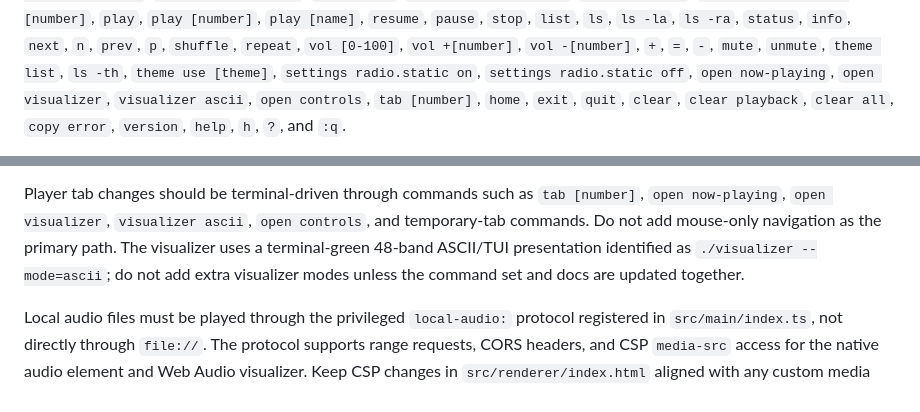
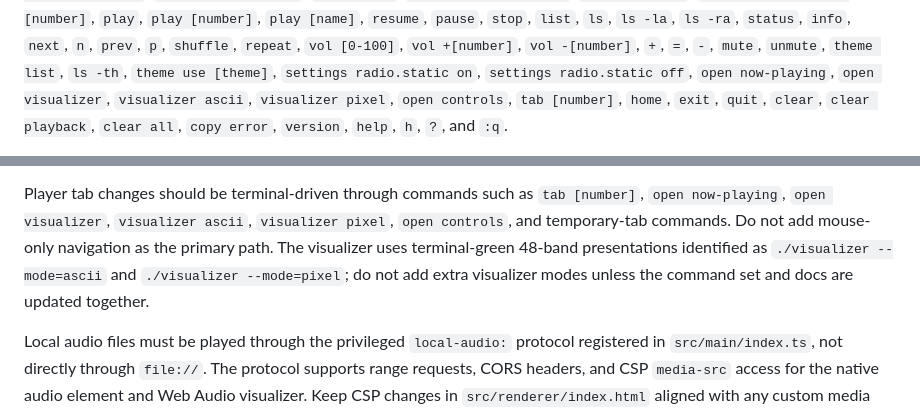
Before and after one commit to devevandro/prompt-play, a Markdown page: AGENTS.md, 2 parts joined by grey strips. GitHub-like rendering.

Commit message:
feat: add 'visualizer pixel' command and update visualizer documentation

```diff
--- a/AGENTS.md
+++ b/AGENTS.md
@@ -36,7 +36,8 @@ source. The current commands are `sources`, `source local`, `source radio`,
 `vol -[number]`, `+`, `=`, `-`, `mute`, `unmute`, `theme list`, `ls -th`,
 `theme use [theme]`, `settings radio.static on`,
 `settings radio.static off`, `open now-playing`, `open visualizer`,
-`visualizer ascii`, `open controls`, `tab [number]`, `home`, `exit`, `quit`,
+`visualizer ascii`, `visualizer pixel`, `open controls`, `tab [number]`,
+`home`, `exit`, `quit`,
 `clear`, `clear playback`, `clear all`, `copy error`, `version`, `help`, `h`,
 `?`, and `:q`.
 
@@ -82,10 +83,12 @@ external YouTube search for the selected history item.
 
 Player tab changes should be terminal-driven through commands such as
 `tab [number]`, `open now-playing`, `open visualizer`, `visualizer ascii`,
+`visualizer pixel`,
 `open controls`, and temporary-tab commands. Do not add mouse-only navigation
-as the primary path. The visualizer uses a terminal-green 48-band ASCII/TUI
-presentation identified as `./visualizer --mode=ascii`; do not add extra
-visualizer modes unless the command set and docs are updated together.
+as the primary path. The visualizer uses terminal-green 48-band presentations
+identified as `./visualizer --mode=ascii` and `./visualizer --mode=pixel`; do
+not add extra visualizer modes unless the command set and docs are updated
+together.
 
 Local audio files must be played through the privileged `local-audio:` protocol
 registered in `src/main/index.ts`, not directly through `file://`. The protocol
```
